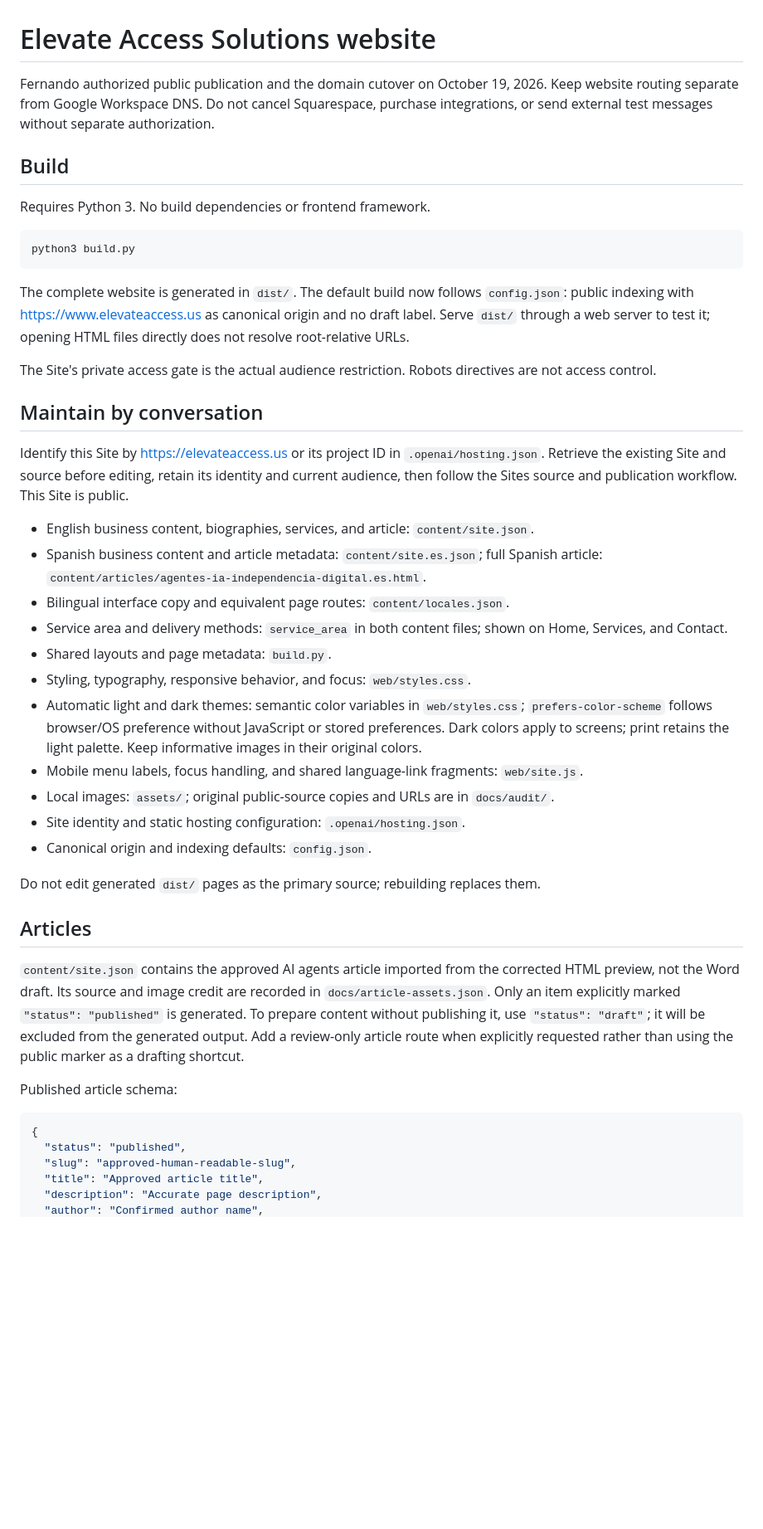
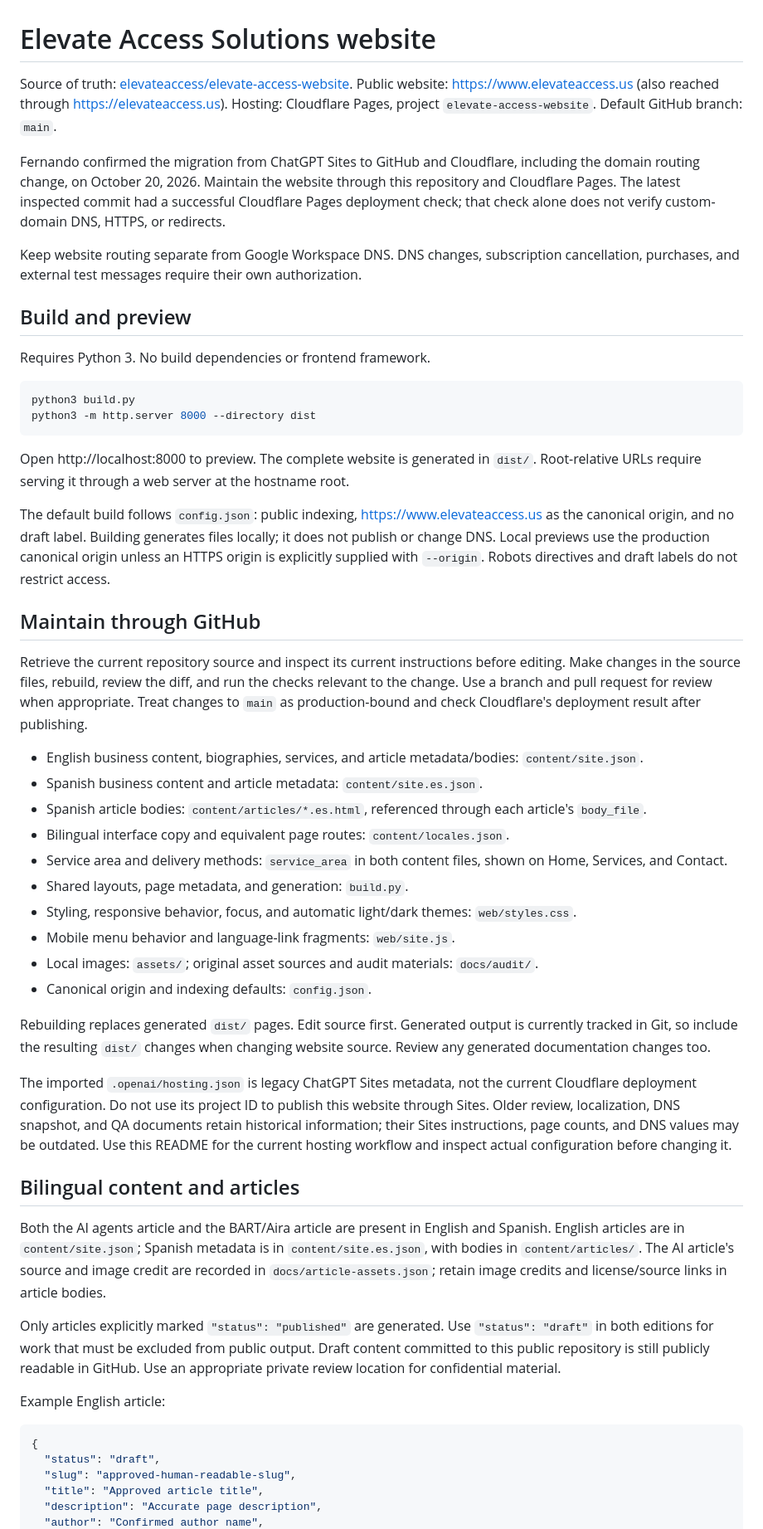
Before and after one commit to elevateaccess/elevate-access-website, a Markdown page: README.md, the part around one of its changes. Shown at 83% size. GitHub-like rendering; blank space fills up the shorter version.

Commit message:
Document GitHub and Cloudflare Pages maintenance workflow

````diff
--- a/README.md
+++ b/README.md
@@ -1,46 +1,57 @@
 # Elevate Access Solutions website
 
-Fernando authorized public publication and the domain cutover on October 19, 2026. Keep website routing separate from Google Workspace DNS. Do not cancel Squarespace, purchase integrations, or send external test messages without separate authorization.
+Source of truth: [elevateaccess/elevate-access-website](https://github.com/elevateaccess/elevate-access-website).
+Public website: https://www.elevateaccess.us (also reached through https://elevateaccess.us).
+Hosting: Cloudflare Pages, project `elevate-access-website`.
+Default GitHub branch: `main`.
 
-## Build
+Fernando confirmed the migration from ChatGPT Sites to GitHub and Cloudflare, including the domain routing change, on October 20, 2026. Maintain the website through this repository and Cloudflare Pages. The latest inspected commit had a successful Cloudflare Pages deployment check; that check alone does not verify custom-domain DNS, HTTPS, or redirects.
+
+Keep website routing separate from Google Workspace DNS. DNS changes, subscription cancellation, purchases, and external test messages require their own authorization.
+
+## Build and preview
 
 Requires Python 3. No build dependencies or frontend framework.
 
 ```sh
 python3 build.py
+python3 -m http.server 8000 --directory dist
 ```
 
-The complete website is generated in `dist/`. The default build now follows `config.json`: public indexing with https://www.elevateaccess.us as canonical origin and no draft label. Serve `dist/` through a web server to test it; opening HTML files directly does not resolve root-relative URLs.
+Open http://localhost:8000 to preview. The complete website is generated in `dist/`. Root-relative URLs require serving it through a web server at the hostname root.
 
-The Site's private access gate is the actual audience restriction. Robots directives are not access control.
+The default build follows `config.json`: public indexing, https://www.elevateaccess.us as the canonical origin, and no draft label. Building generates files locally; it does not publish or change DNS. Local previews use the production canonical origin unless an HTTPS origin is explicitly supplied with `--origin`. Robots directives and draft labels do not restrict access.
 
-## Maintain by conversation
+## Maintain through GitHub
 
-Identify this Site by https://elevateaccess.us or its project ID in `.openai/hosting.json`. Retrieve the existing Site and source before editing, retain its identity and current audience, then follow the Sites source and publication workflow. This Site is public.
+Retrieve the current repository source and inspect its current instructions before editing. Make changes in the source files, rebuild, review the diff, and run the checks relevant to the change. Use a branch and pull request for review when appropriate. Treat changes to `main` as production-bound and check Cloudflare's deployment result after publishing.
 
-- English business content, biographies, services, and article: `content/site.json`.
-- Spanish business content and article metadata: `content/site.es.json`; full Spanish article: `content/articles/agentes-ia-independencia-digital.es.html`.
+- English business content, biographies, services, and article metadata/bodies: `content/site.json`.
+- Spanish business content and article metadata: `content/site.es.json`.
+- Spanish article bodies: `content/articles/*.es.html`, referenced through each article's `body_file`.
 - Bilingual interface copy and equivalent page routes: `content/locales.json`.
-- Service area and delivery methods: `service_area` in both content files; shown on Home, Services, and Contact.
-- Shared layouts and page metadata: `build.py`.
-- Styling, typography, responsive behavior, and focus: `web/styles.css`.
-- Automatic light and dark themes: semantic color variables in `web/styles.css`; `prefers-color-scheme` follows browser/OS preference without JavaScript or stored preferences. Dark colors apply to screens; print retains the light palette. Keep informative images in their original colors.
-- Mobile menu labels, focus handling, and shared language-link fragments: `web/site.js`.
-- Local images: `assets/`; original public-source copies and URLs are in `docs/audit/`.
-- Site identity and static hosting configuration: `.openai/hosting.json`.
+- Service area and delivery methods: `service_area` in both content files, shown on Home, Services, and Contact.
+- Shared layouts, page metadata, and generation: `build.py`.
+- Styling, responsive behavior, focus, and automatic light/dark themes: `web/styles.css`.
+- Mobile menu behavior and language-link fragments: `web/site.js`.
+- Local images: `assets/`; original asset sources and audit materials: `docs/audit/`.
 - Canonical origin and indexing defaults: `config.json`.
 
-Do not edit generated `dist/` pages as the primary source; rebuilding replaces them.
+Rebuilding replaces generated `dist/` pages. Edit source first. Generated output is currently tracked in Git, so include the resulting `dist/` changes when changing website source. Review any generated documentation changes too.
 
-## Articles
+The imported `.openai/hosting.json` is legacy ChatGPT Sites metadata, not the current Cloudflare deployment configuration. Do not use its project ID to publish this website through Sites. Older review, localization, DNS snapshot, and QA documents retain historical information; their Sites instructions, page counts, and DNS values may be outdated. Use this README for the current hosting workflow and inspect actual configuration before changing it.
 
-`content/site.json` contains the approved AI agents article imported from the corrected HTML preview, not the Word draft. Its source and image credit are recorded in `docs/article-assets.json`. Only an item explicitly marked `"status": "published"` is generated. To prepare content without publishing it, use `"status": "draft"`; it will be excluded from the generated output. Add a review-only article route when explicitly requested rather than using the public marker as a drafting shortcut.
+## Bilingual content and articles
 
-Published article schema:
+Both the AI agents article and the BART/Aira article are present in English and Spanish. English articles are in `content/site.json`; Spanish metadata is in `content/site.es.json`, with bodies in `content/articles/`. The AI article's source and image credit are recorded in `docs/article-assets.json`; retain image credits and license/source links in article bodies.
+
+Only articles explicitly marked `"status": "published"` are generated. Use `"status": "draft"` in both editions for work that must be excluded from public output. Draft content committed to this public repository is still publicly readable in GitHub. Use an appropriate private review location for confidential material.
+
+Example English article:
 
 ```json
 {
-  "status": "published",
+  "status": "draft",
   "slug": "approved-human-readable-slug",
   "title": "Approved article title",
   "description": "Accurate page description",
````
Also changed, not shown: other parts of README.md (+29 -16 lines).
